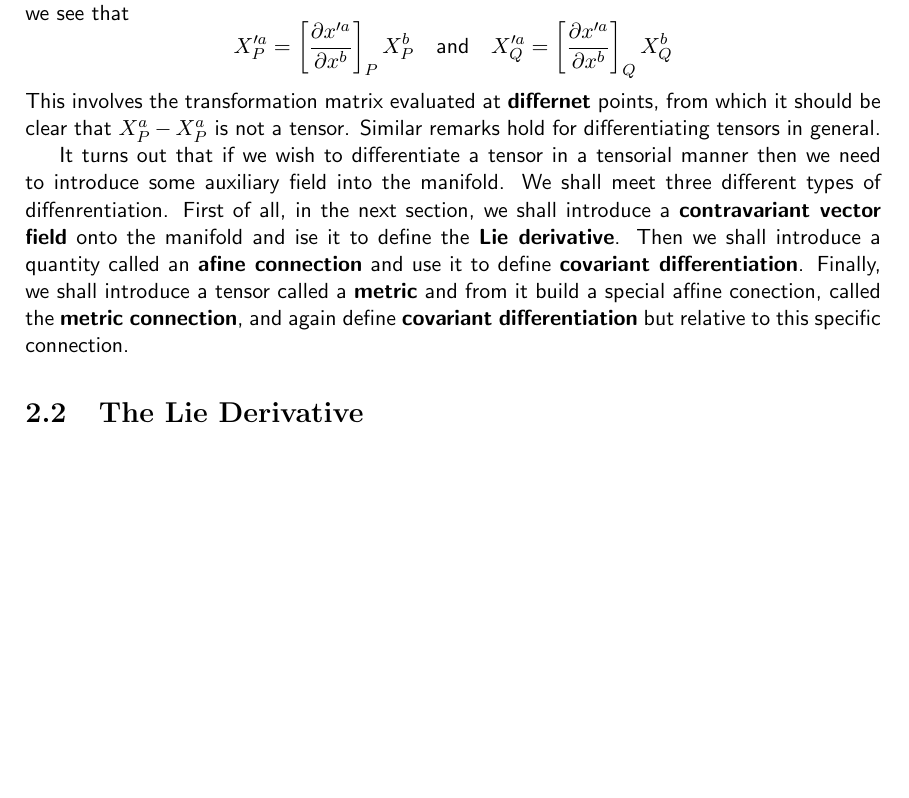
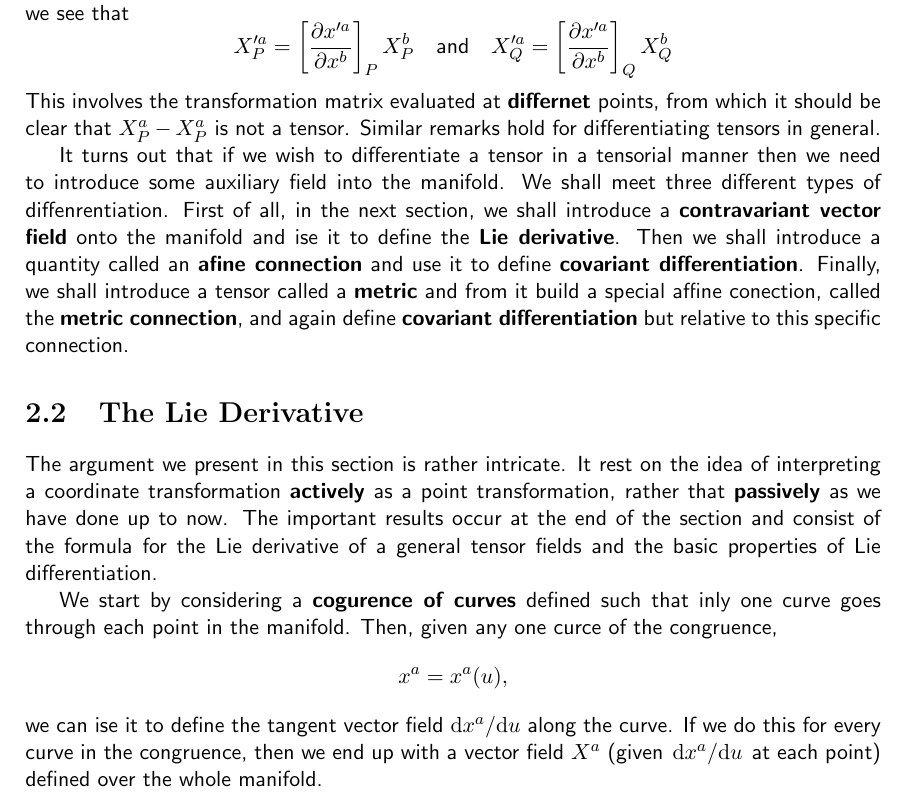
Before and after one commit to 10BlackHole/tensores, a LaTeX document (tensors.tex, which reads cap/tensor-calculus.tex): part of page 14 of 14, cut so that both start at the same text, the shorter picture padded with empty space. Compiled offline with pdfLaTeX.

Commit message:
add lie derivative

```diff
--- a/cap/tensor-calculus.tex
+++ b/cap/tensor-calculus.tex
@@ -14,3 +14,6 @@ There is a fundamental reason why this is the case. By definition, the process o
 It turns out that if  we wish to differentiate a tensor in a tensorial manner then we need to introduce some auxiliary field into the manifold. We shall meet three different types of diffenrentiation. First of all, in the next section, we shall introduce a \textbf{contravariant vector field} onto the manifold and ise it to define the \textbf{Lie derivative}. Then we shall introduce a quantity called an \textbf{afine connection} and use it to define \textbf{covariant differentiation}. Finally, we shall introduce a tensor called a \textbf{metric} and from it build a special affine conection, called the \textbf{metric connection}, and again define \textbf{covariant differentiation} but relative to this specific connection.
 
 \section{The Lie Derivative}\label{sec:6.2}
+The argument we present in this section is rather intricate. It rest on the idea of interpreting a coordinate transformation \textbf{actively} as a point transformation, rather that \textbf{passively} as we have done up to now.  The important results occur at the end of the section and consist of the formula for the Lie derivative of a general tensor fields and the basic properties of Lie differentiation.
+
+We start by considering a \textbf{cogurence of curves}  defined such that inly one curve goes through each point in the manifold. Then, given any one curce of the congruence, $$x^{a}=x^{a}(u),$$ we can ise it to define the tangent vector field $\dd x^{a}/\dd u$ along the curve. If we do this for every curve in the congruence, then we end up with a vector field $X^{a}$ (given $\dv*{x^{a}}{u}$ at each point) defined over the whole manifold.
```
Also changed, not shown: tensors.pdf.
